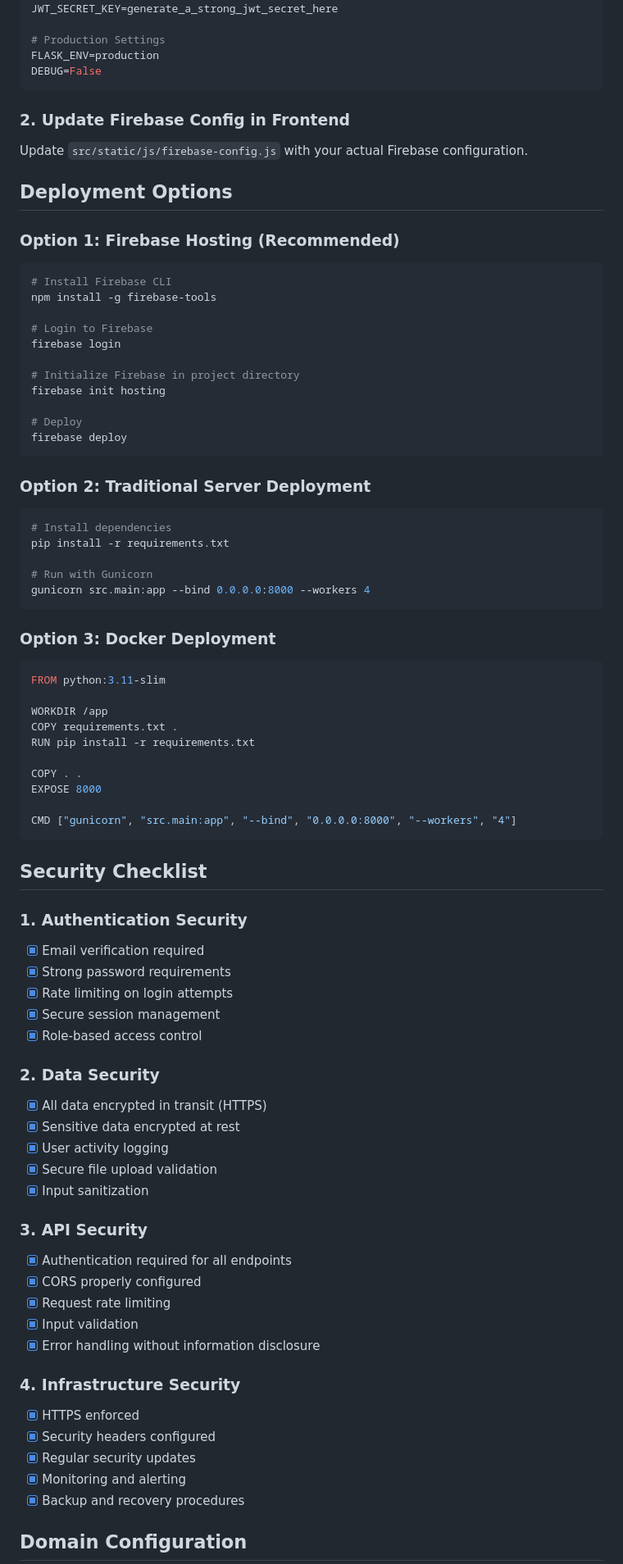
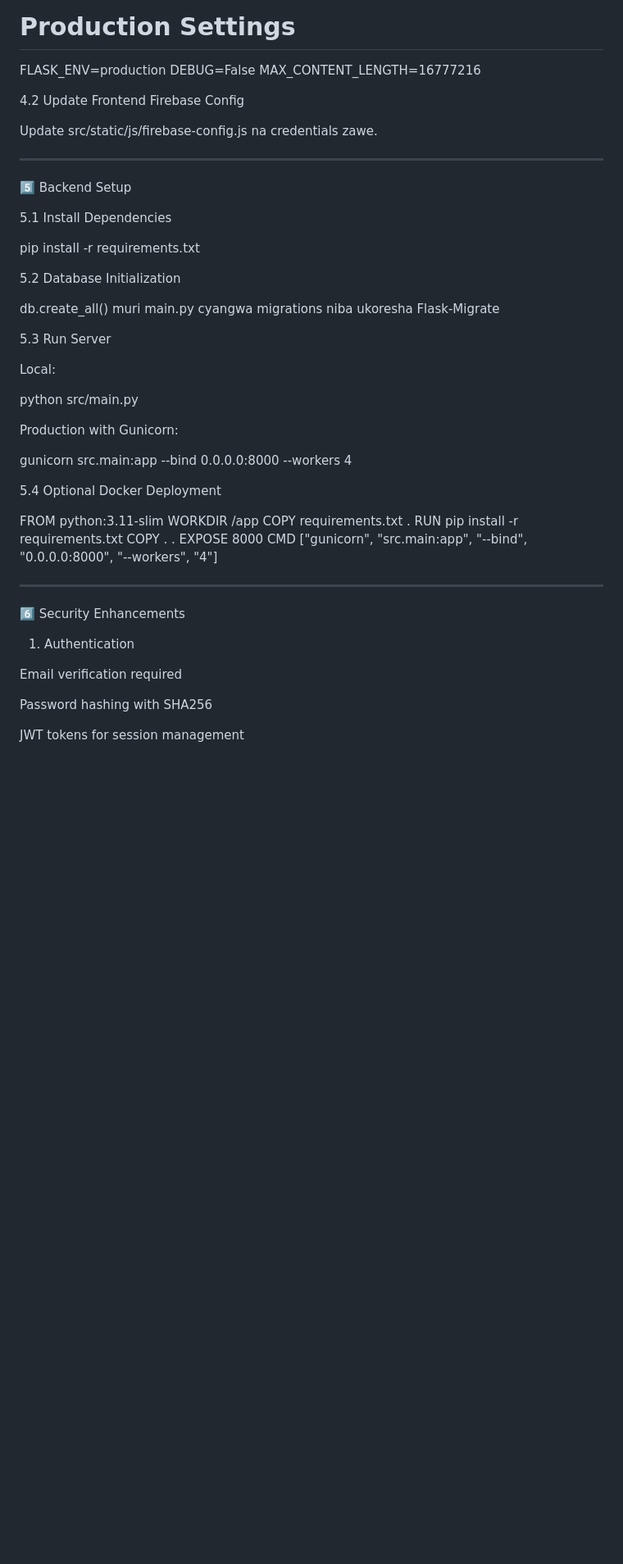
Before and after one commit to murikimpano/Tora-face, a Markdown page: DEPLOYMENT_GUIDE.md, the part around one of its changes. Shown at 82% size. Rendered like a GitHub page; blank space fills up the shorter version.

````diff
--- a/DEPLOYMENT_GUIDE.md
+++ b/DEPLOYMENT_GUIDE.md
@@ -89,80 +126,59 @@ JWT_SECRET_KEY=generate_a_strong_jwt_secret_here
 # Production Settings
 FLASK_ENV=production
 DEBUG=False
-```
+MAX_CONTENT_LENGTH=16777216
 
-### 2. Update Firebase Config in Frontend
-Update `src/static/js/firebase-config.js` with your actual Firebase configuration.
+4.2 Update Frontend Firebase Config
 
-## Deployment Options
+Update src/static/js/firebase-config.js na credentials zawe.
 
-### Option 1: Firebase Hosting (Recommended)
-```bash
-# Install Firebase CLI
-npm install -g firebase-tools
 
-# Login to Firebase
-firebase login
 
-# Initialize Firebase in project directory
-firebase init hosting
+---
 
-# Deploy
-firebase deploy
-```
+5️⃣ Backend Setup
 
-### Option 2: Traditional Server Deployment
-```bash
-# Install dependencies
+5.1 Install Dependencies
+
 pip install -r requirements.txt
 
-# Run with Gunicorn
+5.2 Database Initialization
+
+db.create_all() muri main.py cyangwa migrations niba ukoresha Flask-Migrate
+
+
+5.3 Run Server
+
+Local:
+
+
+python src/main.py
+
+Production with Gunicorn:
+
+
 gunicorn src.main:app --bind 0.0.0.0:8000 --workers 4
-```
 
-### Option 3: Docker Deployment
-```dockerfile
+5.4 Optional Docker Deployment
+
 FROM python:3.11-slim
-
 WORKDIR /app
 COPY requirements.txt .
 RUN pip install -r requirements.txt
-
 COPY . .
 EXPOSE 8000
+CMD ["gunicorn", "src.main:app", "--bind", "0.0.0.0:8000", "--workers", "4"]
 
-CMD ["gunicorn", "src.main:app", "--bind", "0.0.0.0:8000", "--workers", "4"]
-```
 
-## Security Checklist
+---
 
-### 1. Authentication Security
-- [x] Email verification required
-- [x] Strong password requirements
-- [x] Rate limiting on login attempts
-- [x] Secure session management
-- [x] Role-based access control
+6️⃣ Security Enhancements
 
-### 2. Data Security
-- [x] All data encrypted in transit (HTTPS)
-- [x] Sensitive data encrypted at rest
-- [x] User activity logging
-- [x] Secure file upload validation
-- [x] Input sanitization
+1. Authentication
 
-### 3. API Security
-- [x] Authentication required for all endpoints
-- [x] CORS properly configured
-- [x] Request rate limiting
-- [x] Input validation
-- [x] Error handling without information disclosure
+Email verification required
 
-### 4. Infrastructure Security
-- [x] HTTPS enforced
-- [x] Security headers configured
-- [x] Regular security updates
-- [x] Monitoring and alerting
-- [x] Backup and recovery procedures
+Password hashing with SHA256
 
-## Domain Configuration
+JWT tokens for session management
 
````
Also changed, not shown: other parts of DEPLOYMENT_GUIDE.md (+178 -112 lines).
